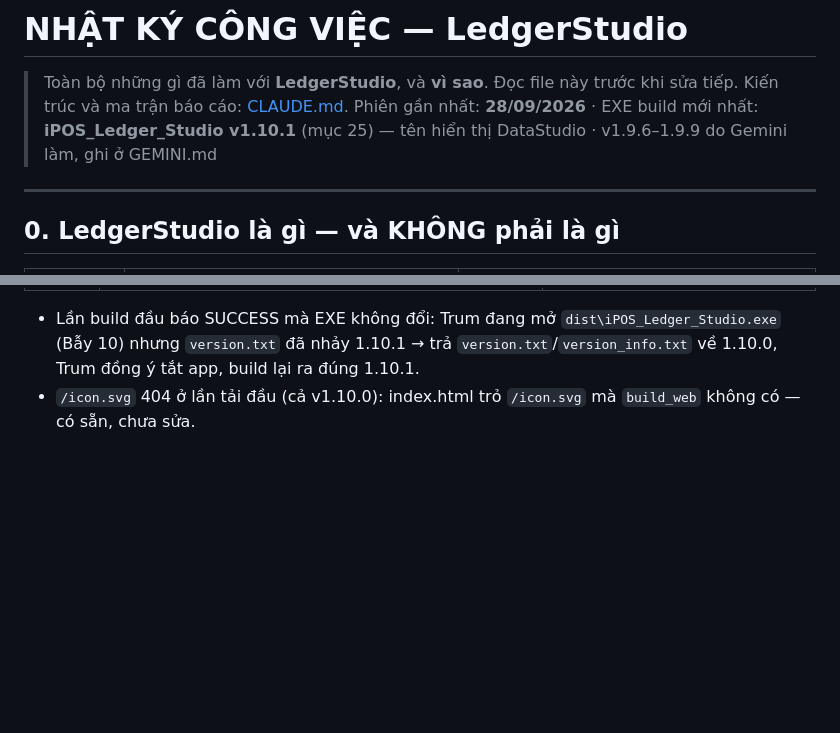
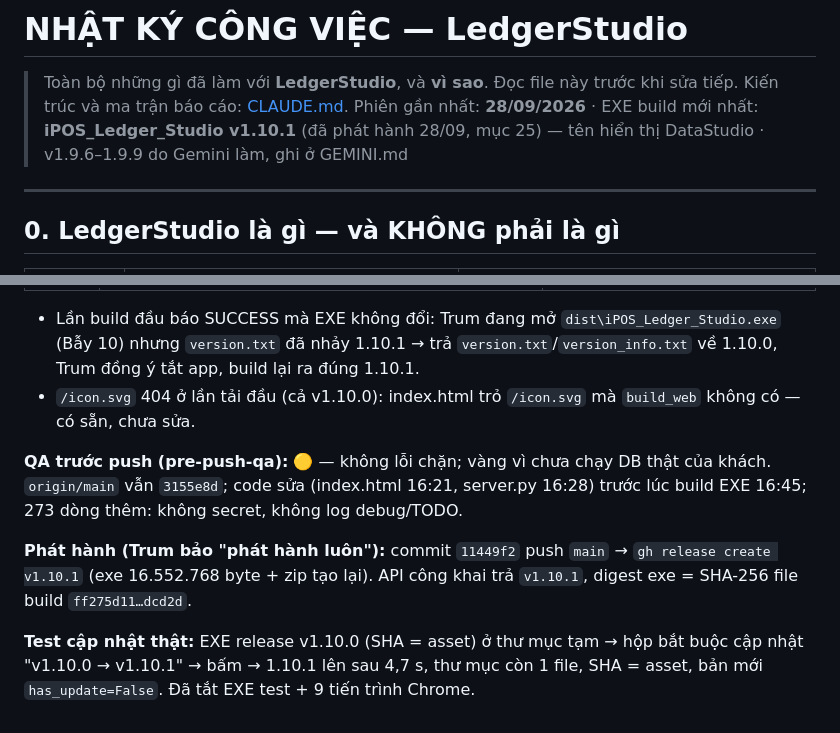
Before and after one commit to trungkhanhduong93/ledgerstudio, a Markdown page: NHAT_KY_CONG_VIEC.md, 2 parts joined by grey strips. Rendered like a GitHub page; blank space fills up the shorter version.

Commit message:
docs: phat hanh v1.10.1 + test cap nhat that 1.10.0 -> 1.10.1
Co-Authored-By: Claude Opus 5.5 <noreply@anthropic.com>

```diff
--- a/NHAT_KY_CONG_VIEC.md
+++ b/NHAT_KY_CONG_VIEC.md
@@ -2,7 +2,7 @@
 
 > Toàn bộ những gì đã làm với **LedgerStudio**, và **vì sao**. Đọc file này trước khi sửa tiếp.
 > Kiến trúc và ma trận báo cáo: [CLAUDE.md](CLAUDE.md).
-> Phiên gần nhất: **28/09/2026** · EXE build mới nhất: **iPOS_Ledger_Studio v1.10.1** (mục 25) — tên hiển thị DataStudio · v1.9.6–1.9.9 do Gemini làm, ghi ở GEMINI.md
+> Phiên gần nhất: **28/09/2026** · EXE build mới nhất: **iPOS_Ledger_Studio v1.10.1** (đã phát hành 28/09, mục 25) — tên hiển thị DataStudio · v1.9.6–1.9.9 do Gemini làm, ghi ở GEMINI.md
 
 ---
 
@@ -917,3 +917,12 @@ hiện; DT chờ phân bổ thêm hàng ô lọc (đầu bảng 34 → 69 px); p
 - Lần build đầu báo SUCCESS mà EXE không đổi: Trum đang mở `dist\iPOS_Ledger_Studio.exe` (Bẫy 10) nhưng `version.txt` đã nhảy 1.10.1
   → trả `version.txt`/`version_info.txt` về 1.10.0, Trum đồng ý tắt app, build lại ra đúng 1.10.1.
 - `/icon.svg` 404 ở lần tải đầu (cả v1.10.0): index.html trỏ `/icon.svg` mà `build_web` không có — có sẵn, chưa sửa.
+
+**QA trước push (pre-push-qa):** 🟡 — không lỗi chặn; vàng vì chưa chạy DB thật của khách. `origin/main` vẫn `3155e8d`; code sửa
+(index.html 16:21, server.py 16:28) trước lúc build EXE 16:45; 273 dòng thêm: không secret, không log debug/TODO.
+
+**Phát hành (Trum bảo "phát hành luôn"):** commit `11449f2` push `main` → `gh release create v1.10.1` (exe 16.552.768 byte + zip tạo
+lại). API công khai trả `v1.10.1`, digest exe = SHA-256 file build `ff275d11…dcd2d`.
+
+**Test cập nhật thật:** EXE release v1.10.0 (SHA = asset) ở thư mục tạm → hộp bắt buộc cập nhật "v1.10.0 → v1.10.1" → bấm → 1.10.1
+lên sau 4,7 s, thư mục còn 1 file, SHA = asset, bản mới `has_update=False`. Đã tắt EXE test + 9 tiến trình Chrome.
```
Also changed, not shown: CLAUDE.md (+1 -1 lines), GEMINI.md (+1 -1 lines).
